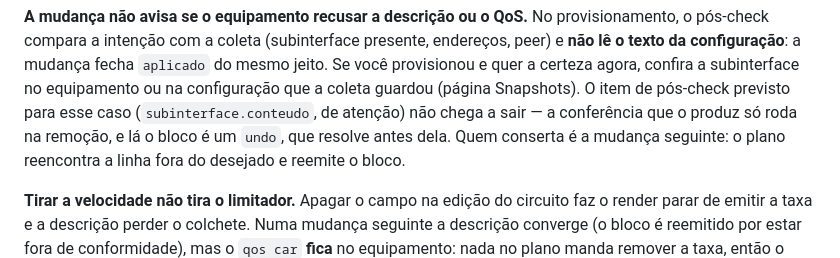
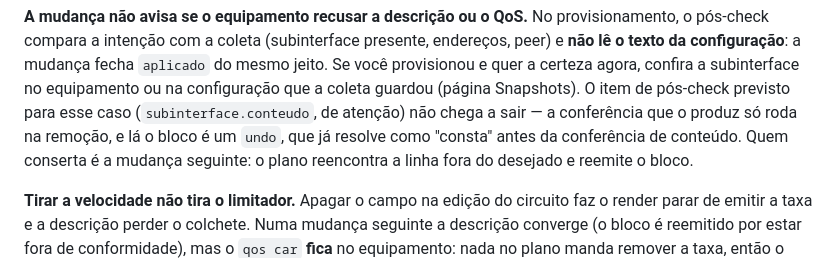
Before and after one commit to diorgesl/gerenet, a Markdown page: docs/wiki/circuitos.md, the part around the change. Rendered like a GitHub page.

Commit message:
docs(wiki): o `undo` já resolve como consta antes da conferência
Ajuste de clareza na frase que explica por que o item de pós-check
`subinterface.conteudo` não sai: "resolve antes dela" deixava o leitor
voltar uma linha para saber o que é "ela".

Co-Authored-By: Claude Code <noreply@anthropic.com>

```diff
--- a/docs/wiki/circuitos.md
+++ b/docs/wiki/circuitos.md
@@ -107,7 +107,8 @@ presente, endereços, peer) e **não lê o texto da configuração**: a mudança
 subinterface no equipamento ou na configuração que a coleta guardou (página
 Snapshots). O item de pós-check previsto para esse caso
 (`subinterface.conteudo`, de atenção) não chega a sair — a conferência que o
-produz só roda na remoção, e lá o bloco é um `undo`, que resolve antes dela.
+produz só roda na remoção, e lá o bloco é um `undo`, que já resolve como
+"consta" antes da conferência de conteúdo.
 Quem conserta é a mudança seguinte: o plano reencontra a linha fora do desejado
 e reemite o bloco.
 
```
